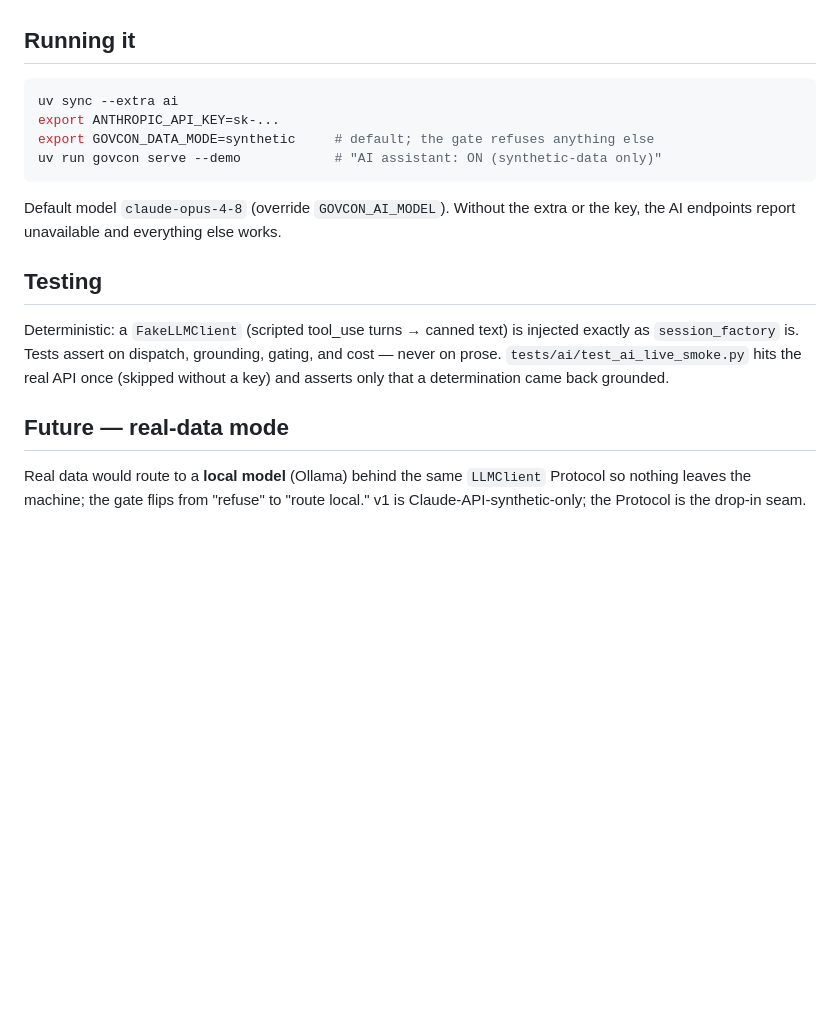
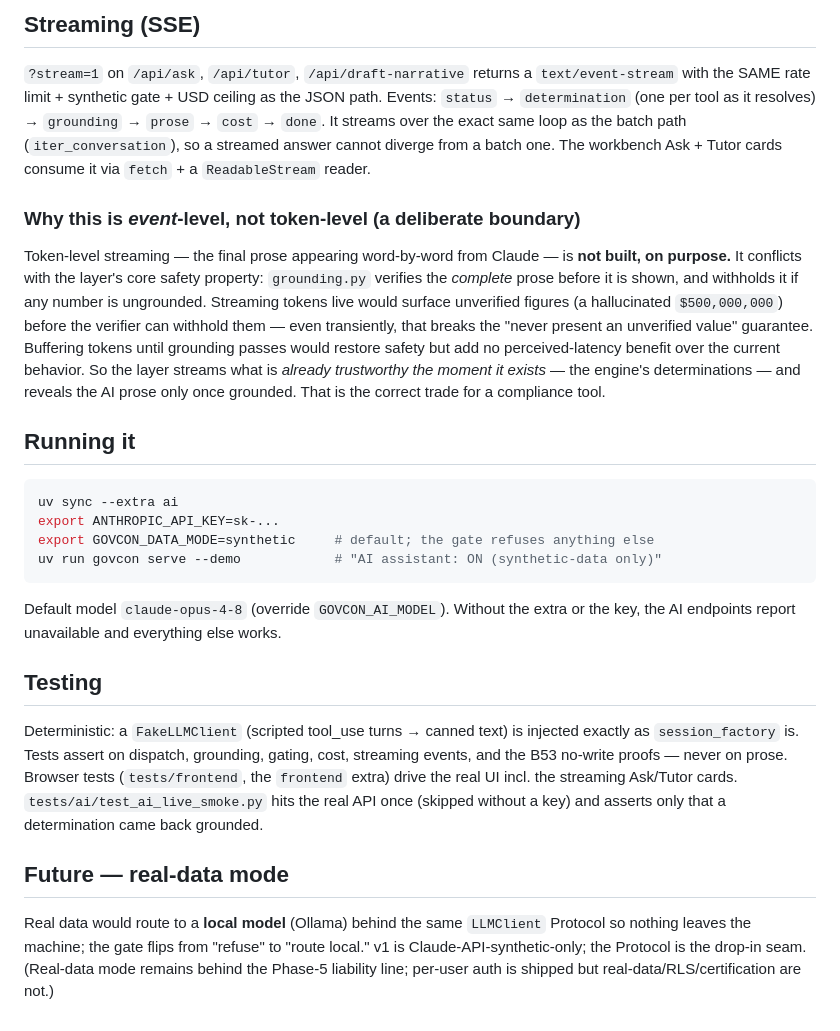
Before and after one commit to tjaiyen/govcon-compliance-engine, a Markdown page: docs/AI_LAYER.md, the part around one of its changes. Drawn GitHub-style; blank space fills up the shorter version.

```diff
--- a/docs/AI_LAYER.md
+++ b/docs/AI_LAYER.md
@@ -42,3 +81,24 @@ tables stay pure). Same inputs → same determination, regardless of whether an
+## Streaming (SSE)
+
+`?stream=1` on `/api/ask`, `/api/tutor`, `/api/draft-narrative` returns a
+`text/event-stream` with the SAME rate limit + synthetic gate + USD ceiling as the JSON
+path. Events: `status` → `determination` (one per tool as it resolves) → `grounding` →
+`prose` → `cost` → `done`. It streams over the exact same loop as the batch path
+(`iter_conversation`), so a streamed answer cannot diverge from a batch one. The workbench
+Ask + Tutor cards consume it via `fetch` + a `ReadableStream` reader.
+
+### Why this is *event*-level, not token-level (a deliberate boundary)
+
+Token-level streaming — the final prose appearing word-by-word from Claude — is **not
+built, on purpose.** It conflicts with the layer's core safety property: `grounding.py`
+verifies the *complete* prose before it is shown, and withholds it if any number is
+ungrounded. Streaming tokens live would surface unverified figures (a hallucinated
+`$500,000,000`) before the verifier can withhold them — even transiently, that breaks the
+"never present an unverified value" guarantee. Buffering tokens until grounding passes
+would restore safety but add no perceived-latency benefit over the current behavior. So the
+layer streams what is *already trustworthy the moment it exists* — the engine's
+determinations — and reveals the AI prose only once grounded. That is the correct trade for
+a compliance tool.
 
 ## Running it
 
@@ -55,12 +115,15 @@ the AI endpoints report unavailable and everything else works.
 ## Testing
 
 Deterministic: a `FakeLLMClient` (scripted tool_use turns → canned text) is injected exactly
-as `session_factory` is. Tests assert on dispatch, grounding, gating, and cost — never on
-prose. `tests/ai/test_ai_live_smoke.py` hits the real API once (skipped without a key) and
-asserts only that a determination came back grounded.
+as `session_factory` is. Tests assert on dispatch, grounding, gating, cost, streaming
+events, and the B53 no-write proofs — never on prose. Browser tests (`tests/frontend`, the
+`frontend` extra) drive the real UI incl. the streaming Ask/Tutor cards.
+`tests/ai/test_ai_live_smoke.py` hits the real API once (skipped without a key) and asserts
+only that a determination came back grounded.
 
 ## Future — real-data mode
 
 Real data would route to a **local model** (Ollama) behind the same `LLMClient` Protocol so
 nothing leaves the machine; the gate flips from "refuse" to "route local." v1 is
-Claude-API-synthetic-only; the Protocol is the drop-in seam.
+Claude-API-synthetic-only; the Protocol is the drop-in seam. (Real-data mode remains behind
+the Phase-5 liability line; per-user auth is shipped but real-data/RLS/certification are not.)
```
Also changed, not shown: other parts of docs/AI_LAYER.md (+49 -10 lines).
